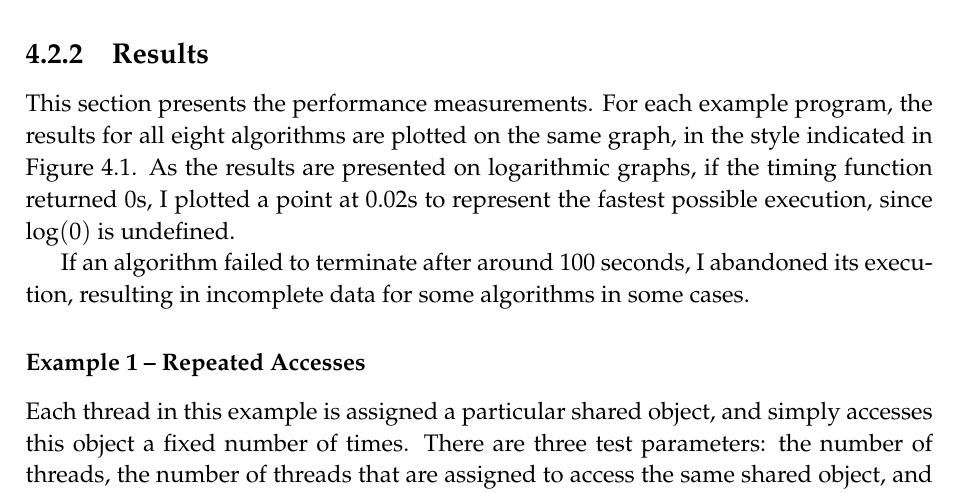
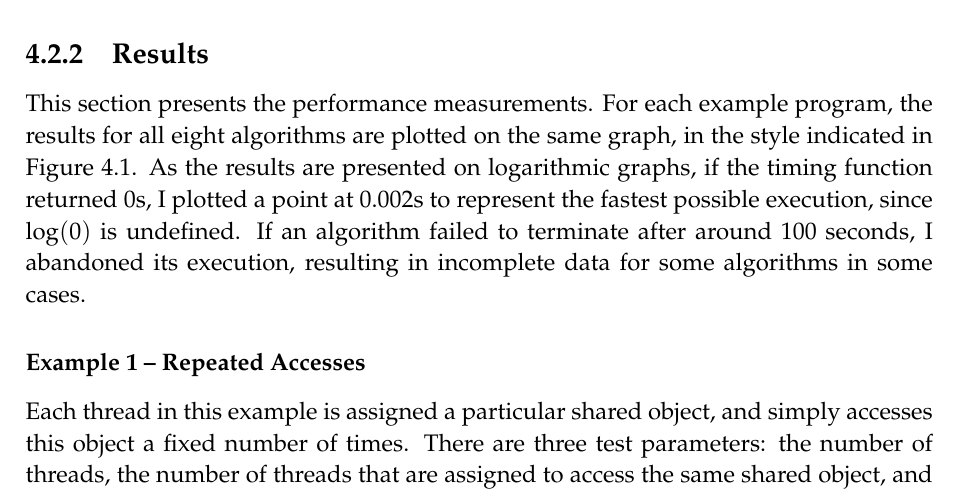
Before and after one commit to isaac-dunn/Part2_Project, a LaTeX thesis (diss/diss.tex): part of page 40 of 65, cut so that both start at the same text. Compiled offline with pdfLaTeX.

Commit message:
Correct 0.02s to 0.002s

```diff
--- a/diss/diss.tex
+++ b/diss/diss.tex
@@ -2260,10 +2260,9 @@ algorithms are plotted on the same graph, in the
 style indicated in Figure~\ref{fig:key}.
 As the results are
 presented on logarithmic graphs, if the timing function
-returned 0s, I plotted a point at 0.02s
+returned 0s, I plotted a point at 0.002s
 to represent the fastest possible execution, since
 $\log(0)$ is undefined.
-
 If an algorithm failed to terminate after around
 100 seconds, I abandoned its execution,
 resulting in incomplete data
```
